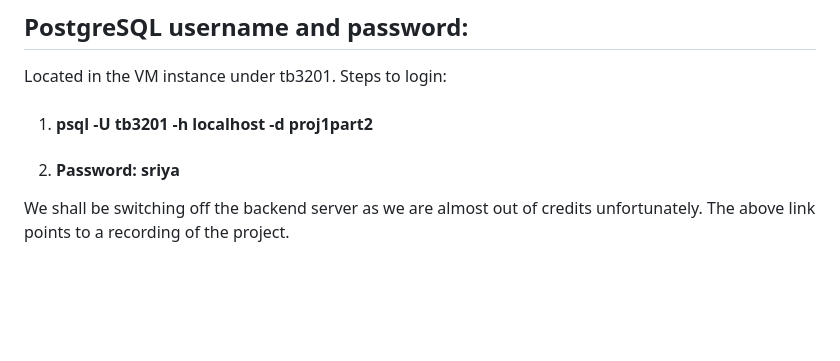
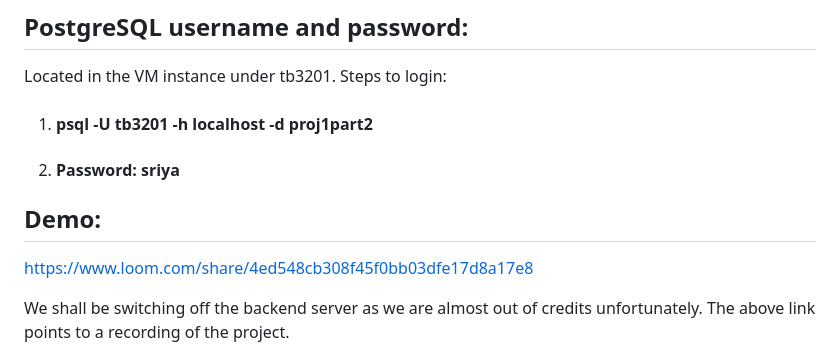
Before and after one commit to trinav0711/CUFoodie, a Markdown page: README.md, the part around the change. Drawn GitHub-style; blank space fills up the shorter version.

Commit message:
Add demo again

```diff
--- a/README.md
+++ b/README.md
@@ -5,6 +5,9 @@ Check restaurants, dishes, reviews and food trails near Columbia University, New
 Located in the VM instance under tb3201. Steps to login:
 1. #### psql -U tb3201 -h localhost -d proj1part2
 2. #### Password: sriya
+
+## Demo:
+https://www.loom.com/share/4ed548cb308f45f0bb03dfe17d8a17e8
 
 We shall be switching off the backend server as we are almost out of credits unfortunately. The above link points to a recording of the project.
 
```
